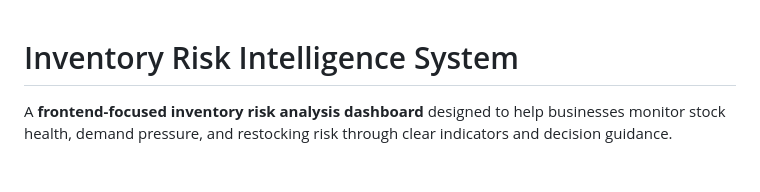
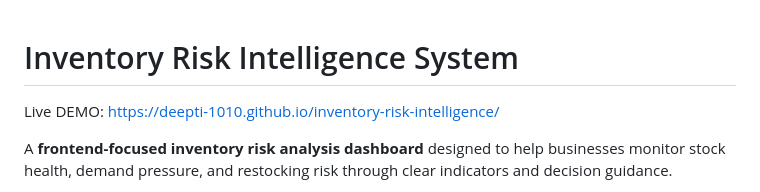
Before and after one commit to Deepti-1010/inventory-risk-intelligence, a Markdown page: README.md, the part around one of its changes. Drawn GitHub-style; blank space fills up the shorter version.

```diff
--- a/README.md
+++ b/README.md
@@ -1,4 +1,6 @@
 # Inventory Risk Intelligence System
+
+Live DEMO:  https://deepti-1010.github.io/inventory-risk-intelligence/
 
 A **frontend-focused inventory risk analysis dashboard** designed to help businesses monitor stock health, demand pressure, and restocking risk through clear indicators and decision guidance.
 
```
Also changed, not shown: other parts of README.md (+1 -0 lines).
